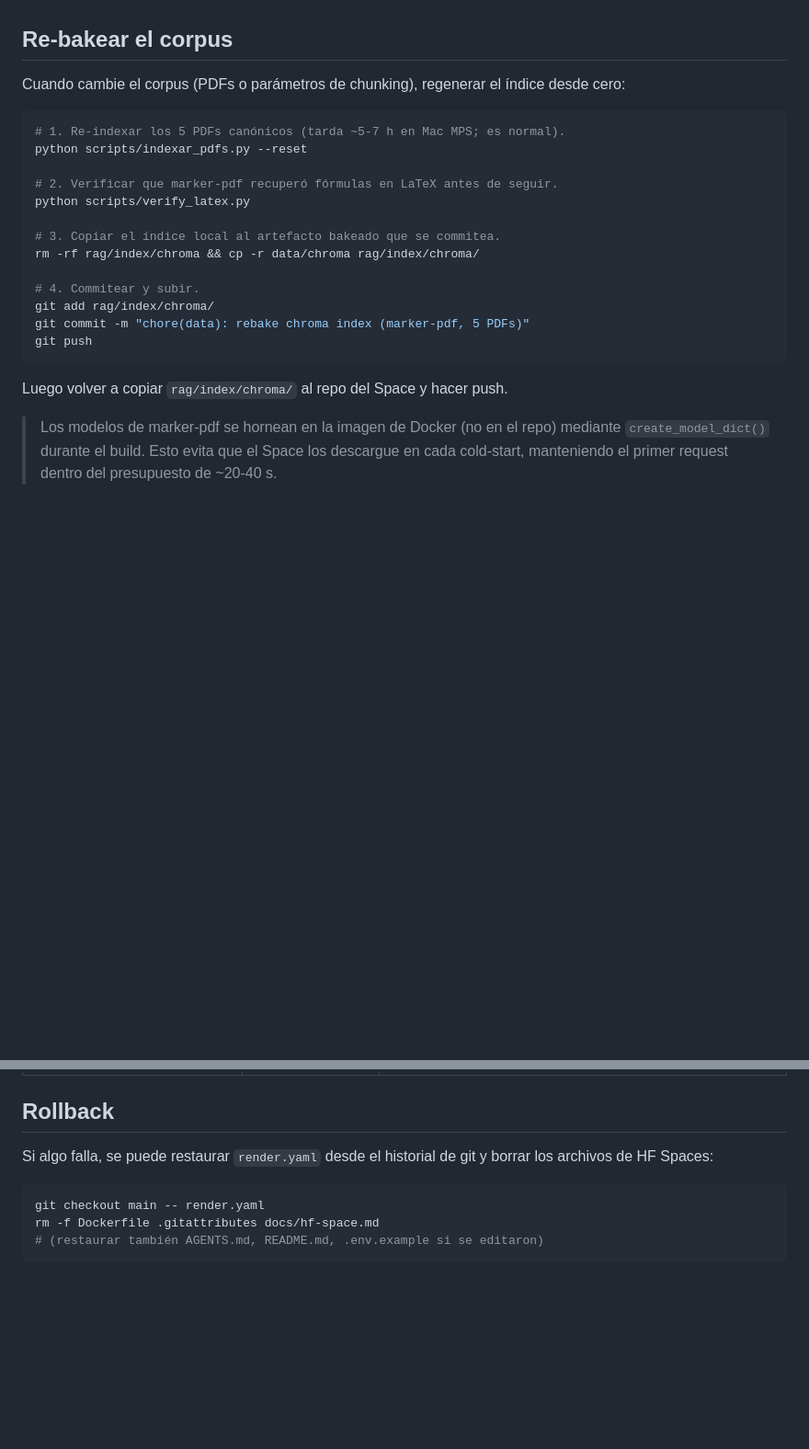
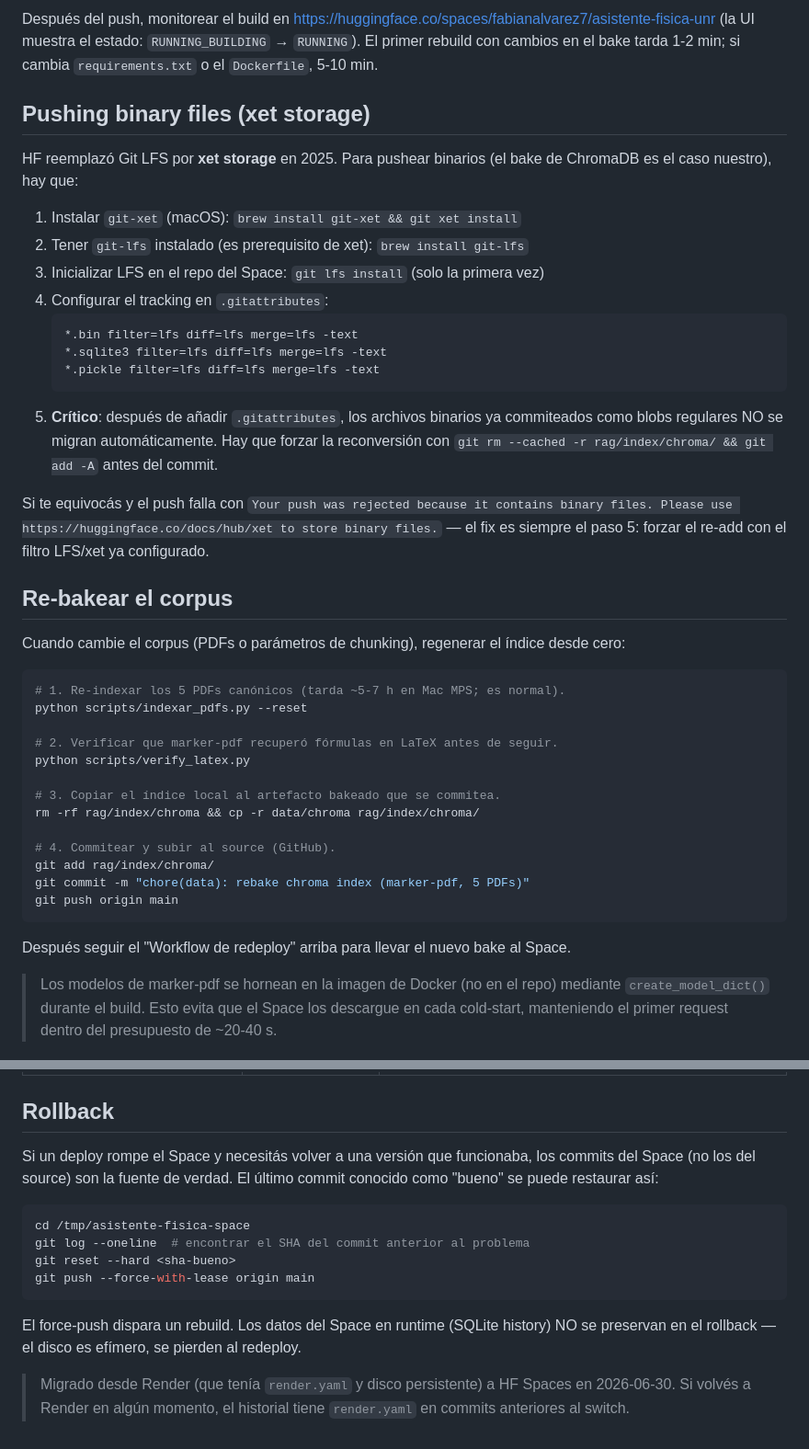
Before and after one commit to fabianalvarez7/asistente-fisica, a Markdown page: docs/hf-space.md, 2 parts joined by grey strips. Shown at 92% size. Rendered like a GitHub page; blank space fills up the shorter version.

````diff
--- a/docs/hf-space.md
+++ b/docs/hf-space.md
@@ -75,3 +132,21 @@ Funciona con RAG (ChromaDB + multilingual-e5-small) y Groq (LLM).
+Después del push, monitorear el build en https://huggingface.co/spaces/fabianalvarez7/asistente-fisica-unr (la UI muestra el estado: `RUNNING_BUILDING` → `RUNNING`). El primer rebuild con cambios en el bake tarda 1-2 min; si cambia `requirements.txt` o el `Dockerfile`, 5-10 min.
+
+## Pushing binary files (xet storage)
+
+HF reemplazó Git LFS por **xet storage** en 2025. Para pushear binarios (el bake de ChromaDB es el caso nuestro), hay que:
+
+1. Instalar `git-xet` (macOS): `brew install git-xet && git xet install`
+2. Tener `git-lfs` instalado (es prerequisito de xet): `brew install git-lfs`
+3. Inicializar LFS en el repo del Space: `git lfs install` (solo la primera vez)
+4. Configurar el tracking en `.gitattributes`:
+   ```
+   *.bin filter=lfs diff=lfs merge=lfs -text
+   *.sqlite3 filter=lfs diff=lfs merge=lfs -text
+   *.pickle filter=lfs diff=lfs merge=lfs -text
+   ```
+5. **Crítico**: después de añadir `.gitattributes`, los archivos binarios ya commiteados como blobs regulares NO se migran automáticamente. Hay que forzar la reconversión con `git rm --cached -r rag/index/chroma/ && git add -A` antes del commit.
+
+Si te equivocás y el push falla con `Your push was rejected because it contains binary files. Please use https://huggingface.co/docs/hub/xet to store binary files.` — el fix es siempre el paso 5: forzar el re-add con el filtro LFS/xet ya configurado.
 
 ## Re-bakear el corpus
 
@@ -87,13 +162,13 @@ python scripts/verify_latex.py
 # 3. Copiar el índice local al artefacto bakeado que se commitea.
 rm -rf rag/index/chroma && cp -r data/chroma rag/index/chroma/
 
-# 4. Commitear y subir.
+# 4. Commitear y subir al source (GitHub).
 git add rag/index/chroma/
 git commit -m "chore(data): rebake chroma index (marker-pdf, 5 PDFs)"
-git push
+git push origin main
 ```
 
-Luego volver a copiar `rag/index/chroma/` al repo del Space y hacer push.
+Después seguir el "Workflow de redeploy" arriba para llevar el nuevo bake al Space.
 
 > Los modelos de marker-pdf se hornean en la imagen de Docker (no en el repo) mediante `create_model_dict()` durante el build. Esto evita que el Space los descargue en cada cold-start, manteniendo el primer request dentro del presupuesto de ~20-40 s.
 
@@ -113,10 +188,15 @@ Luego volver a copiar `rag/index/chroma/` al repo del Space y hacer push.
 
 ## Rollback
 
-Si algo falla, se puede restaurar `render.yaml` desde el historial de git y borrar los archivos de HF Spaces:
+Si un deploy rompe el Space y necesitás volver a una versión que funcionaba, los commits del Space (no los del source) son la fuente de verdad. El último commit conocido como "bueno" se puede restaurar así:
 
 ```bash
-git checkout main -- render.yaml
-rm -f Dockerfile .gitattributes docs/hf-space.md
-# (restaurar también AGENTS.md, README.md, .env.example si se editaron)
+cd /tmp/asistente-fisica-space
+git log --oneline  # encontrar el SHA del commit anterior al problema
+git reset --hard <sha-bueno>
+git push --force-with-lease origin main
 ```
+
+El force-push dispara un rebuild. Los datos del Space en runtime (SQLite history) NO se preservan en el rollback — el disco es efímero, se pierden al redeploy.
+
+> Migrado desde Render (que tenía `render.yaml` y disco persistente) a HF Spaces en 2026-06-30. Si volvés a Render en algún momento, el historial tiene `render.yaml` en commits anteriores al switch.
````
Also changed, not shown: other parts of docs/hf-space.md (+66 -9 lines).
